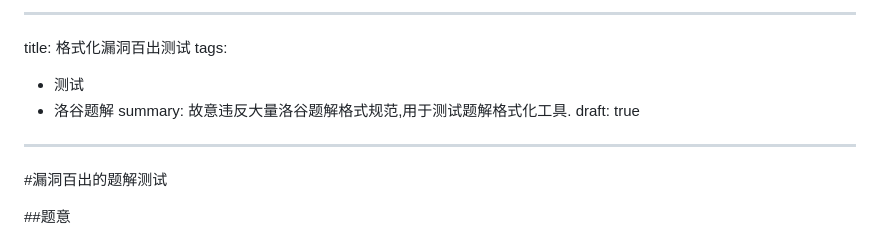
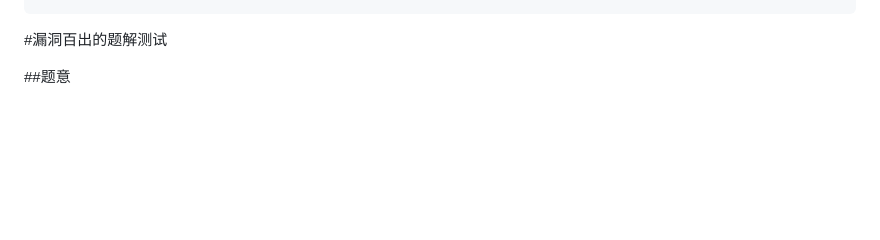
Before and after one commit to hardyz0517/oi-notebook, a Markdown page: notes/problems/testproblem1.md, the part around one of its changes. GitHub-like rendering; blank space fills up the shorter version.

Commit message:
note: update problems/testproblem1.md

```diff
--- a/notes/problems/testproblem1.md
+++ b/notes/problems/testproblem1.md
@@ -9,13 +9,4 @@ updated: 2026-05-14T21:13:32.393711900+08:00
 ---
----
-title: 格式化漏洞百出测试
-tags:
-  - 测试
-  - 洛谷题解
-summary: 故意违反大量洛谷题解格式规范,用于测试题解格式化工具.
-draft: true
----
-
 #漏洞百出的题解测试
 
 ##题意
```
Also changed, not shown: other parts of notes/problems/testproblem1.md (+1 -1 lines).
